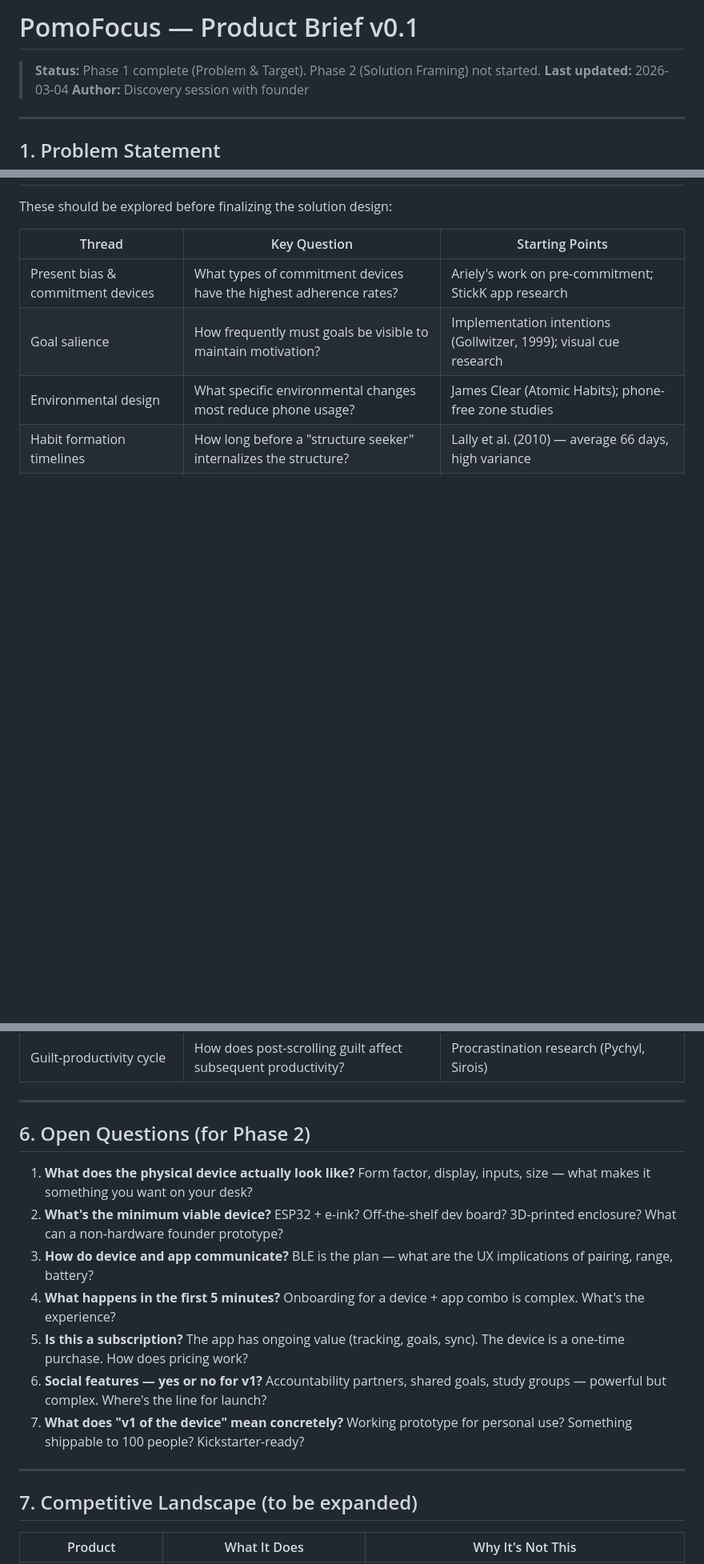
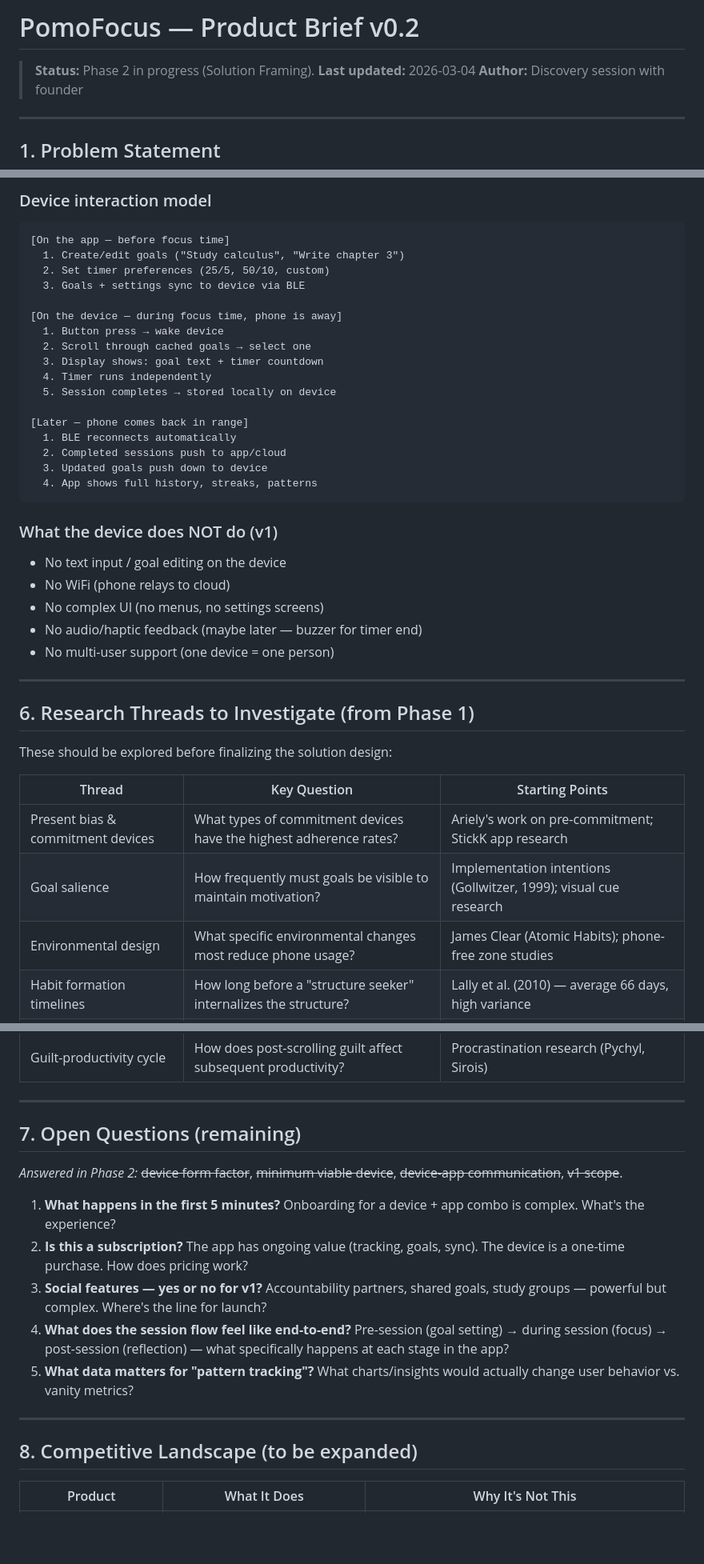
Before and after one commit to krishx02/PomoFocus, a Markdown page: product-brief.md, 3 parts joined by grey strips. Shown at 80% size. Rendered like a GitHub page; blank space fills up the shorter version.

Commit message:
Add Phase 2 solution shape: device architecture, hardware, sync model
Device is independent during focus (caches goals, buffers sessions,
syncs eventually via BLE). ESP32 + e-ink direction. Goals created
in app only, device is display + timer + buttons. Three-tier
experience model (software-only, software+device, device-only).

https://claude.ai/code/session_01Lhr1PWqwocuFeUQwfCmGBW

````diff
--- a/product-brief.md
+++ b/product-brief.md
@@ -1,6 +1,6 @@
-# PomoFocus — Product Brief v0.1
+# PomoFocus — Product Brief v0.2
 
-> **Status:** Phase 1 complete (Problem & Target). Phase 2 (Solution Framing) not started.
+> **Status:** Phase 2 in progress (Solution Framing).
 > **Last updated:** 2026-03-04
 > **Author:** Discovery session with founder
 
@@ -108,3 +143,35 @@ This matters for adoption: requiring a hardware purchase to use a Pomodoro app w
+### Device interaction model
+
+```
+[On the app — before focus time]
+  1. Create/edit goals ("Study calculus", "Write chapter 3")
+  2. Set timer preferences (25/5, 50/10, custom)
+  3. Goals + settings sync to device via BLE
+
+[On the device — during focus time, phone is away]
+  1. Button press → wake device
+  2. Scroll through cached goals → select one
+  3. Display shows: goal text + timer countdown
+  4. Timer runs independently
+  5. Session completes → stored locally on device
+
+[Later — phone comes back in range]
+  1. BLE reconnects automatically
+  2. Completed sessions push to app/cloud
+  3. Updated goals push down to device
+  4. App shows full history, streaks, patterns
+```
+
+### What the device does NOT do (v1)
+- No text input / goal editing on the device
+- No WiFi (phone relays to cloud)
+- No complex UI (no menus, no settings screens)
+- No audio/haptic feedback (maybe later — buzzer for timer end)
+- No multi-user support (one device = one person)
+
+---
+
+## 6. Research Threads to Investigate (from Phase 1)
 
 These should be explored before finalizing the solution design:
 
@@ -120,19 +187,19 @@ These should be explored before finalizing the solution design:
 
 ---
 
-## 6. Open Questions (for Phase 2)
+## 7. Open Questions (remaining)
 
-1. **What does the physical device actually look like?** Form factor, display, inputs, size — what makes it something you want on your desk?
-2. **What's the minimum viable device?** ESP32 + e-ink? Off-the-shelf dev board? 3D-printed enclosure? What can a non-hardware founder prototype?
-3. **How do device and app communicate?** BLE is the plan — what are the UX implications of pairing, range, battery?
-4. **What happens in the first 5 minutes?** Onboarding for a device + app combo is complex. What's the experience?
-5. **Is this a subscription?** The app has ongoing value (tracking, goals, sync). The device is a one-time purchase. How does pricing work?
-6. **Social features — yes or no for v1?** Accountability partners, shared goals, study groups — powerful but complex. Where's the line for launch?
-7. **What does "v1 of the device" mean concretely?** Working prototype for personal use? Something shippable to 100 people? Kickstarter-ready?
+*Answered in Phase 2:* ~~device form factor~~, ~~minimum viable device~~, ~~device-app communication~~, ~~v1 scope~~.
+
+1. **What happens in the first 5 minutes?** Onboarding for a device + app combo is complex. What's the experience?
+2. **Is this a subscription?** The app has ongoing value (tracking, goals, sync). The device is a one-time purchase. How does pricing work?
+3. **Social features — yes or no for v1?** Accountability partners, shared goals, study groups — powerful but complex. Where's the line for launch?
+4. **What does the session flow feel like end-to-end?** Pre-session (goal setting) → during session (focus) → post-session (reflection) — what specifically happens at each stage in the app?
+5. **What data matters for "pattern tracking"?** What charts/insights would actually change user behavior vs. vanity metrics?
 
 ---
 
-## 7. Competitive Landscape (to be expanded)
+## 8. Competitive Landscape (to be expanded)
 
 | Product | What It Does | Why It's Not This |
 |---------|-------------|-------------------|
````
Also changed, not shown: other parts of product-brief.md (+37 -2 lines).
